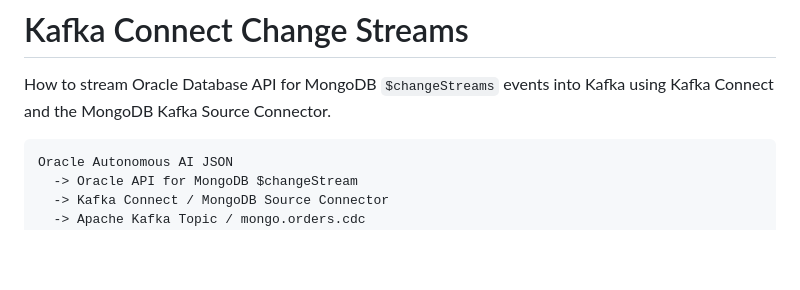
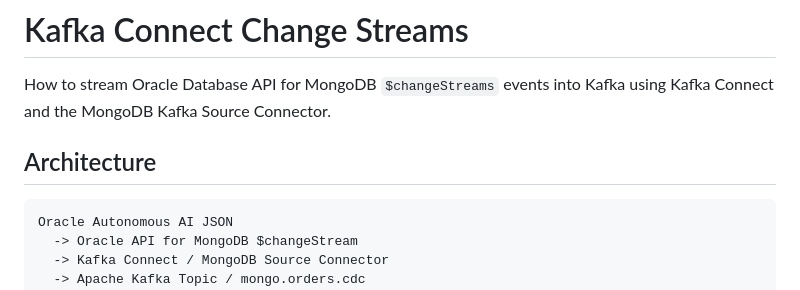
Before and after one commit to JesusGitHubOracle/jlr-oracle-mongodb-api, a Markdown page: changeStreams-kafka/README.md, the part around the change. Drawn GitHub-style; blank space fills up the shorter version.

````diff
--- a/changeStreams-kafka/README.md
+++ b/changeStreams-kafka/README.md
@@ -1,6 +1,8 @@
 # Kafka Connect Change Streams
 
 How to stream Oracle Database API for MongoDB `$changeStreams` events into Kafka using Kafka Connect and the MongoDB Kafka Source Connector.
+
+## Architecture
 
 ```text
 Oracle Autonomous AI JSON
````
